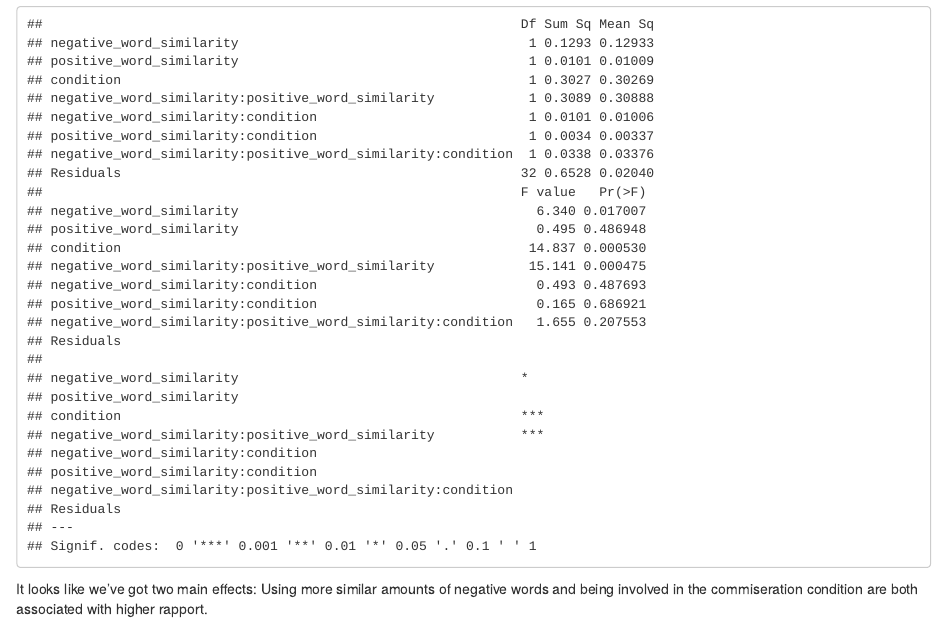
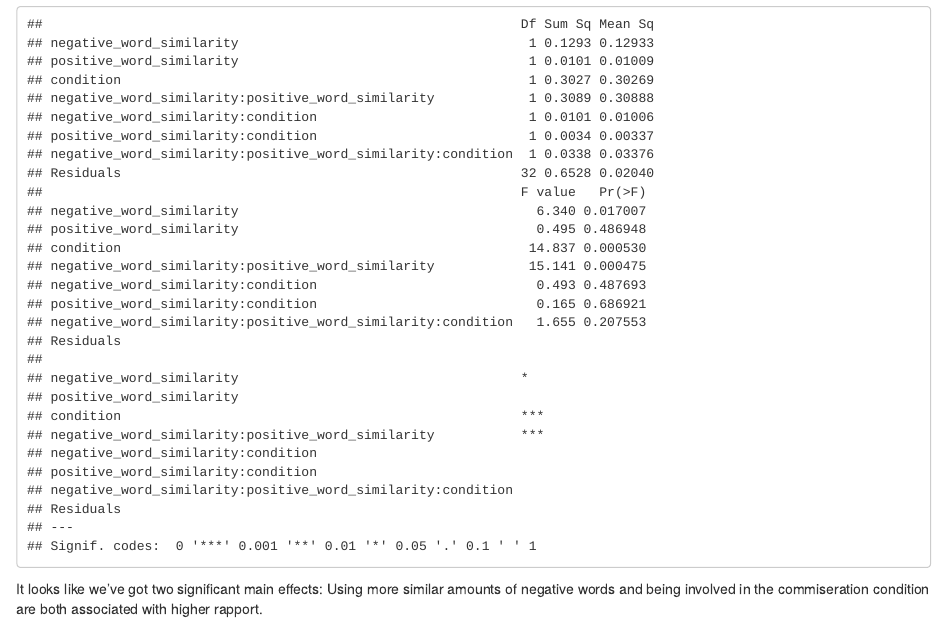
Before and after one commit to a-paxton/living-documents, an R Markdown document (rmarkdown/rmarkdown-fake_experiment_data_analysis.Rmd): the page in a window 1100 px wide, from 6610 px down. Rendered offline with R 4.5, knitr and Pandoc, with nearby package versions.

Commit message:
Minor text tweak

````diff
--- a/rmarkdown/rmarkdown-fake_experiment_data_analysis.Rmd
+++ b/rmarkdown/rmarkdown-fake_experiment_data_analysis.Rmd
@@ -237,6 +237,6 @@ summary(aov(rapport ~ negative_word_similarity * positive_word_similarity * cond
 
 ```
 
-It looks like we've got two main effects: Using more similar amounts of negative
-words and being involved in the commiseration condition are both associated with
-higher rapport.
+It looks like we've got two significant main effects: Using more similar amounts
+of negative words and being involved in the commiseration condition are both
+associated with higher rapport.
````
